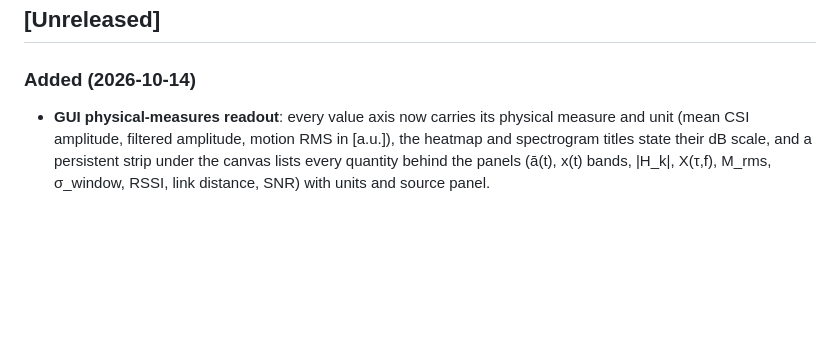
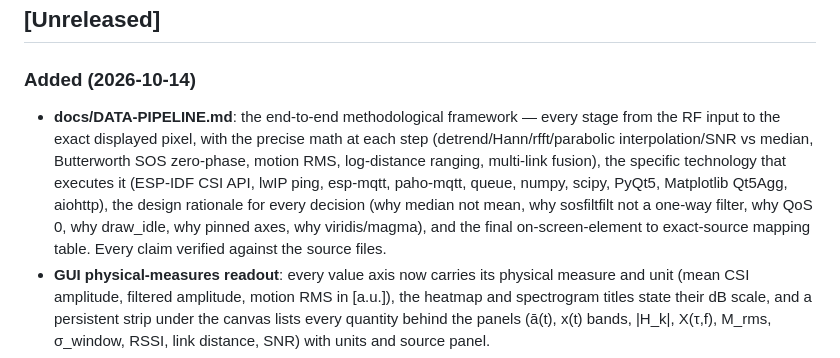
Before and after one commit to apoi1/csisensor, a Markdown page: CHANGELOG.md, the part around the change. GitHub-like rendering; blank space fills up the shorter version.

```diff
--- a/CHANGELOG.md
+++ b/CHANGELOG.md
@@ -6,6 +6,17 @@ Format based on Keep a Changelog (https://keepachangelog.com/en/1.1.0/).
 ## [Unreleased]
 
 ### Added (2026-10-14)
+- **docs/DATA-PIPELINE.md**: the end-to-end methodological framework — every
+  stage from the RF input to the exact displayed pixel, with the precise
+  math at each step (detrend/Hann/rfft/parabolic interpolation/SNR vs
+  median, Butterworth SOS zero-phase, motion RMS, log-distance ranging,
+  multi-link fusion), the specific technology that executes it
+  (ESP-IDF CSI API, lwIP ping, esp-mqtt, paho-mqtt, queue, numpy, scipy,
+  PyQt5, Matplotlib Qt5Agg, aiohttp), the design rationale for every
+  decision (why median not mean, why sosfiltfilt not a one-way filter, why
+  QoS 0, why draw_idle, why pinned axes, why viridis/magma), and the
+  final on-screen-element to exact-source mapping table. Every claim
+  verified against the source files.
 - **GUI physical-measures readout**: every value axis now carries its
   physical measure and unit (mean CSI amplitude, filtered amplitude,
   motion RMS in [a.u.]), the heatmap and spectrogram titles state their
```
Also changed, not shown: README.md (+1 -0 lines), docs/DATA-PIPELINE.md (added, +239 -0 lines).
